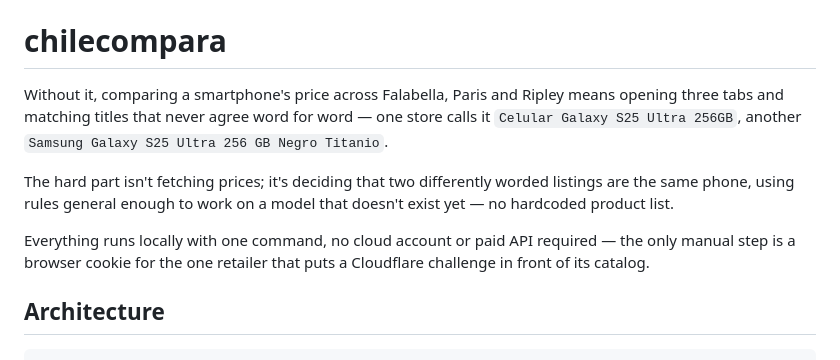
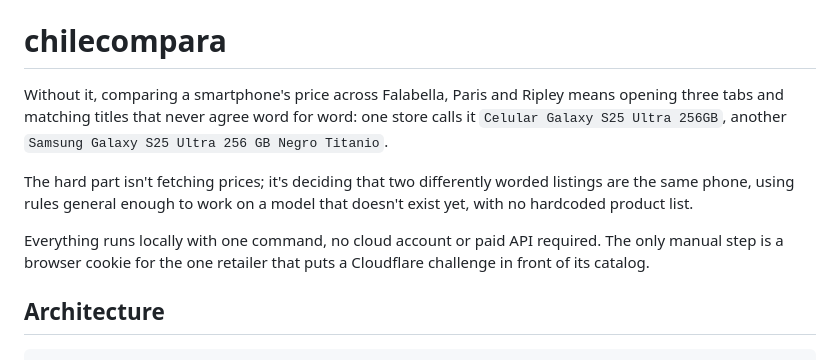
Before and after one commit to sdamianiw/chilecompara, a Markdown page: README.md, the part around one of its changes. Rendered like a GitHub page.

```diff
--- a/README.md
+++ b/README.md
@@ -2,11 +2,11 @@
 
 # chilecompara
 
-Without it, comparing a smartphone's price across Falabella, Paris and Ripley means opening three tabs and matching titles that never agree word for word — one store calls it `Celular Galaxy S25 Ultra 256GB`, another `Samsung Galaxy S25 Ultra 256 GB Negro Titanio`.
+Without it, comparing a smartphone's price across Falabella, Paris and Ripley means opening three tabs and matching titles that never agree word for word: one store calls it `Celular Galaxy S25 Ultra 256GB`, another `Samsung Galaxy S25 Ultra 256 GB Negro Titanio`.
 
-The hard part isn't fetching prices; it's deciding that two differently worded listings are the same phone, using rules general enough to work on a model that doesn't exist yet — no hardcoded product list.
+The hard part isn't fetching prices; it's deciding that two differently worded listings are the same phone, using rules general enough to work on a model that doesn't exist yet, with no hardcoded product list.
 
-Everything runs locally with one command, no cloud account or paid API required — the only manual step is a browser cookie for the one retailer that puts a Cloudflare challenge in front of its catalog.
+Everything runs locally with one command, no cloud account or paid API required. The only manual step is a browser cookie for the one retailer that puts a Cloudflare challenge in front of its catalog.
 
 ## Architecture
 
```
Also changed, not shown: other parts of README.md (+14 -14 lines).
